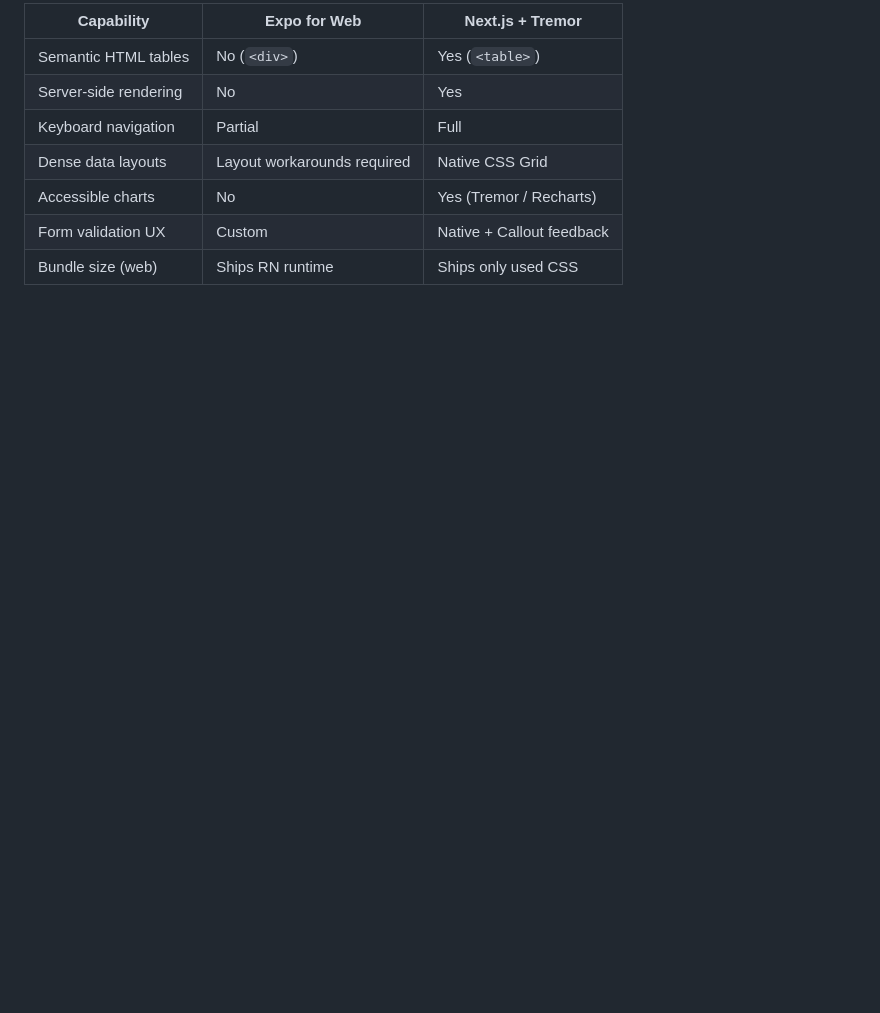
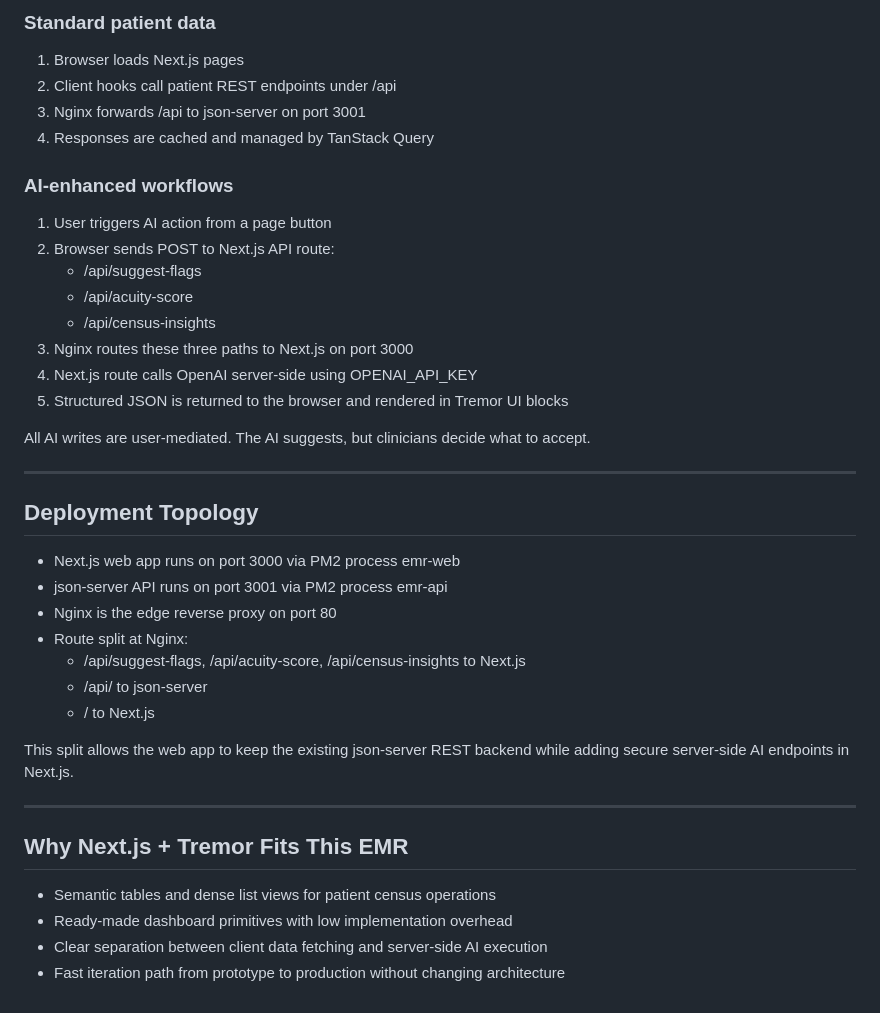
Before and after one commit to gpad1234/web-emr-nextjs, a Markdown page: web/docs/WEB_ARCHITECTURE.md, the part around one of its changes. Drawn GitHub-style; blank space fills up the shorter version.

```diff
--- a/web/docs/WEB_ARCHITECTURE.md
+++ b/web/docs/WEB_ARCHITECTURE.md
@@ -68,10 +62,41 @@ Both apps point at the same json-server backend during development. The API cont
 
-| Capability | Expo for Web | Next.js + Tremor |
-|---|---|---|
-| Semantic HTML tables | No (`<div>`) | Yes (`<table>`) |
-| Server-side rendering | No | Yes |
-| Keyboard navigation | Partial | Full |
-| Dense data layouts | Layout workarounds required | Native CSS Grid |
-| Accessible charts | No | Yes (Tremor / Recharts) |
-| Form validation UX | Custom | Native + Callout feedback |
-| Bundle size (web) | Ships RN runtime | Ships only used CSS |
+### Standard patient data
+1. Browser loads Next.js pages
+2. Client hooks call patient REST endpoints under /api
+3. Nginx forwards /api to json-server on port 3001
+4. Responses are cached and managed by TanStack Query
+
+### AI-enhanced workflows
+1. User triggers AI action from a page button
+2. Browser sends POST to Next.js API route:
+     - /api/suggest-flags
+     - /api/acuity-score
+     - /api/census-insights
+3. Nginx routes these three paths to Next.js on port 3000
+4. Next.js route calls OpenAI server-side using OPENAI_API_KEY
+5. Structured JSON is returned to the browser and rendered in Tremor UI blocks
+
+All AI writes are user-mediated. The AI suggests, but clinicians decide what to accept.
+
+---
+
+## Deployment Topology
+
+- Next.js web app runs on port 3000 via PM2 process emr-web
+- json-server API runs on port 3001 via PM2 process emr-api
+- Nginx is the edge reverse proxy on port 80
+- Route split at Nginx:
+    - /api/suggest-flags, /api/acuity-score, /api/census-insights to Next.js
+    - /api/ to json-server
+    - / to Next.js
+
+This split allows the web app to keep the existing json-server REST backend while adding secure server-side AI endpoints in Next.js.
+
+---
+
+## Why Next.js + Tremor Fits This EMR
+
+- Semantic tables and dense list views for patient census operations
+- Ready-made dashboard primitives with low implementation overhead
+- Clear separation between client data fetching and server-side AI execution
+- Fast iteration path from prototype to production without changing architecture
```
Also changed, not shown: other parts of web/docs/WEB_ARCHITECTURE.md (+42 -48 lines).
